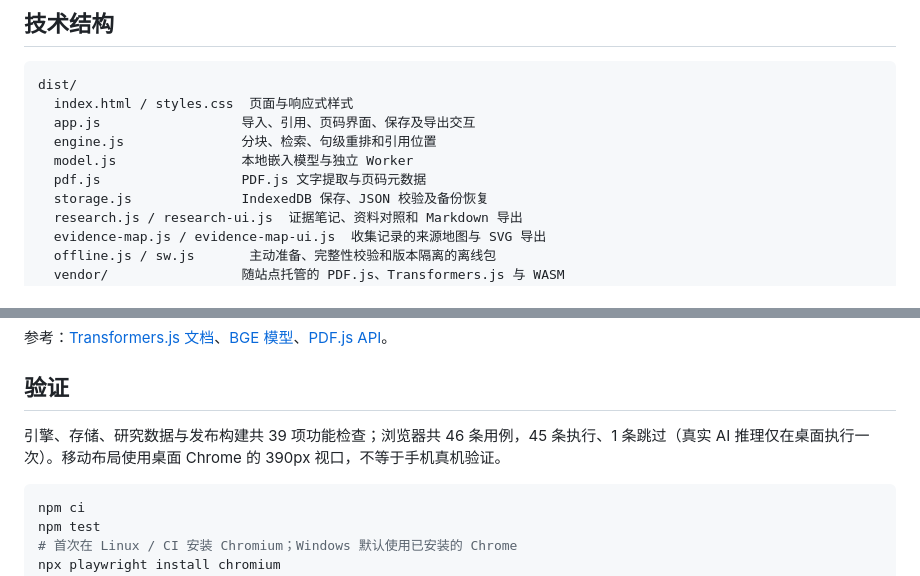
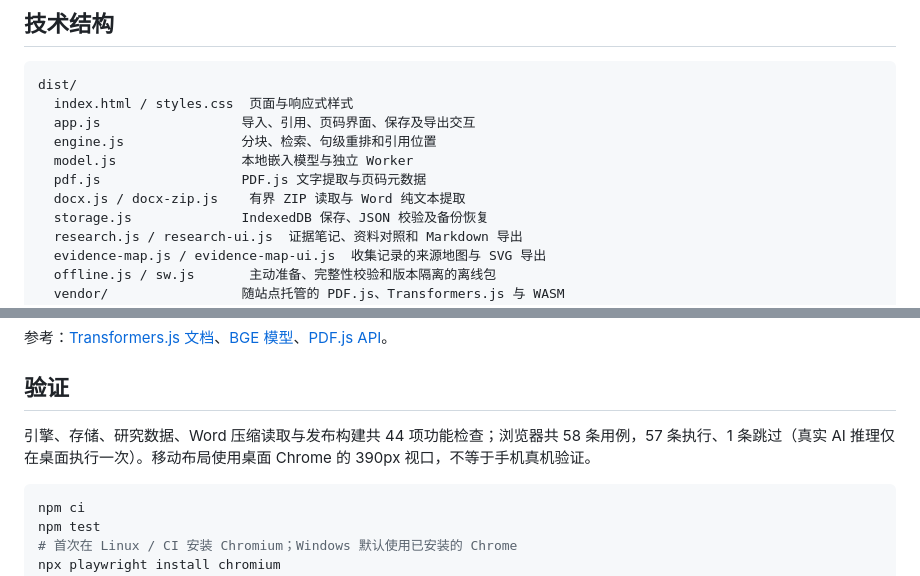
Before and after one commit to xf-png/citemind, a Markdown page: README.md, 2 parts joined by grey strips. GitHub-like rendering.

````diff
--- a/README.md
+++ b/README.md
@@ -111,6 +123,7 @@ dist/
   engine.js               分块、检索、句级重排和引用位置
   model.js                本地嵌入模型与独立 Worker
   pdf.js                  PDF.js 文字提取与页码元数据
+  docx.js / docx-zip.js    有界 ZIP 读取与 Word 纯文本提取
   storage.js              IndexedDB 保存、JSON 校验及备份恢复
   research.js / research-ui.js  证据笔记、资料对照和 Markdown 导出
   evidence-map.js / evidence-map-ui.js  收集记录的来源地图与 SVG 导出
@@ -141,7 +154,7 @@ tools/build-offline.mjs   根据 dist 生成离线资源清单与 Service Worker
 
 ## 验证
 
-引擎、存储、研究数据与发布构建共 39 项功能检查；浏览器共 46 条用例，45 条执行、1 条跳过（真实 AI 推理仅在桌面执行一次）。移动布局使用桌面 Chrome 的 390px 视口，不等于手机真机验证。
+引擎、存储、研究数据、Word 压缩读取与发布构建共 44 项功能检查；浏览器共 58 条用例，57 条执行、1 条跳过（真实 AI 推理仅在桌面执行一次）。移动布局使用桌面 Chrome 的 390px 视口，不等于手机真机验证。
 
 ```sh
 npm ci
````
Also changed, not shown: other parts of README.md (+18 -6 lines), docs/Word导入与v1.6实现.md (added, +54 -0 lines), docs/screenshots/word-evidence.png (added), 13 other files.
